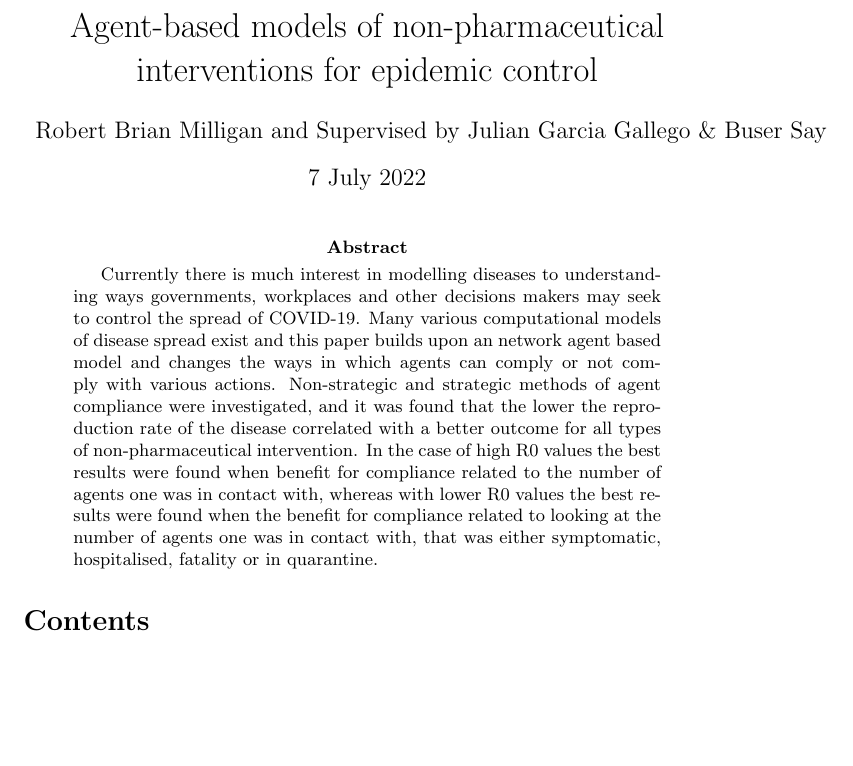
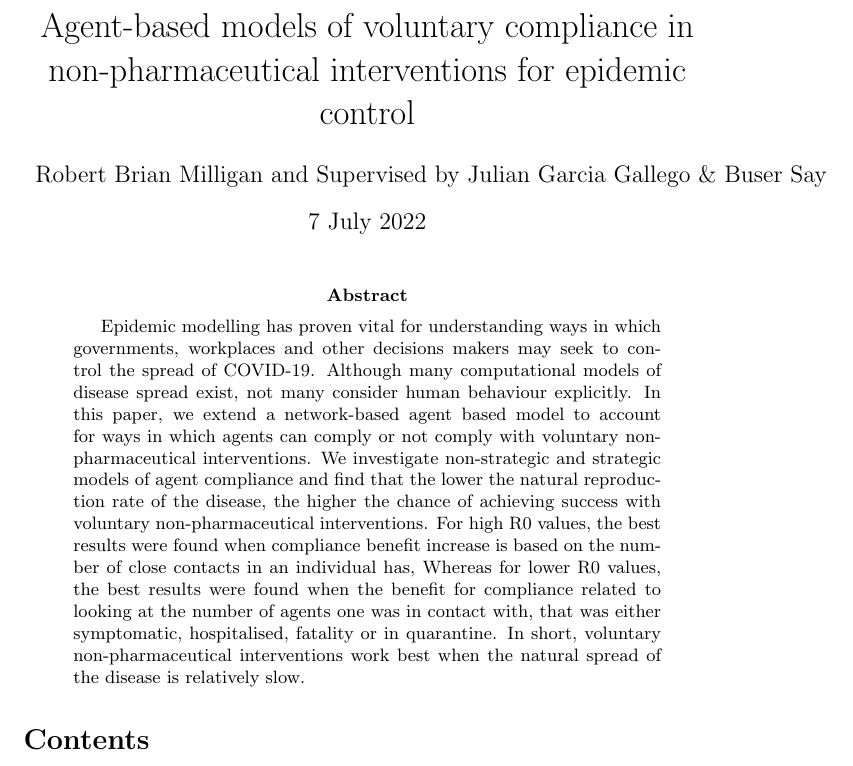
Before and after one commit to robertmxmx/seirsplus-dynamic-agents, a LaTeX paper (doc/Honours_Robert.tex): part of page 1 of 16, cut so that both start at the same text, the shorter picture padded with empty space. Compiled offline with pdfLaTeX.

Commit message:
redo of abstract

```diff
--- a/doc/Honours_Robert.tex
+++ b/doc/Honours_Robert.tex
@@ -6,7 +6,7 @@
 
 
 
-\title{Agent-based models of non-pharmaceutical interventions for epidemic control}
+\title{Agent-based models of voluntary compliance in non-pharmaceutical interventions for epidemic control}
 \author{Robert Brian Milligan and Supervised by Julian Garcia Gallego \& Buser Say}
 \date{7 July 2022}
 
@@ -17,7 +17,7 @@
 \maketitle
 
 \begin{abstract}
-Currently there is much interest in modelling diseases to understanding ways governments, workplaces and other decisions makers may seek to control the spread of COVID-19. Many various computational models of disease spread exist and this paper builds upon an network agent based model and changes the ways in which agents can comply or not comply with various actions. Non-strategic and strategic methods of agent compliance were investigated, and it was found that the lower the reproduction rate of the disease correlated with a better outcome for all types of non-pharmaceutical intervention. In the case of high R0 values the best results were found when benefit for compliance related to the number of agents one was in contact with, whereas with lower R0 values the best results were found when the benefit for compliance related to looking at the number of agents one was in contact with, that was either symptomatic, hospitalised, fatality or in quarantine.
+Epidemic modelling has proven vital for understanding ways in which governments, workplaces and other decisions makers may seek to control the spread of COVID-19. Although many computational models of disease spread exist, not many consider human behaviour explicitly. In this paper, we extend a network-based agent based model to account for ways in which agents can comply or not comply with voluntary non-pharmaceutical interventions. We investigate non-strategic and strategic models of agent compliance and find that the lower the natural reproduction rate of the disease, the higher the chance of achieving success with voluntary non-pharmaceutical interventions. For high R0 values, the best results were found when compliance benefit increase is based on the number of close contacts in an individual has, Whereas for lower R0 values, the best results were found when the benefit for compliance related to looking at the number of agents one was in contact with, that was either symptomatic, hospitalised, fatality or in quarantine. In short, voluntary non-pharmaceutical interventions work best when the natural spread of the disease is relatively slow.
 \end{abstract}
 
 
```
Also changed, not shown: doc/Honours_Robert.pdf, 1 other file.
